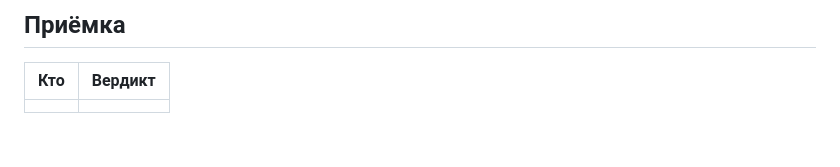
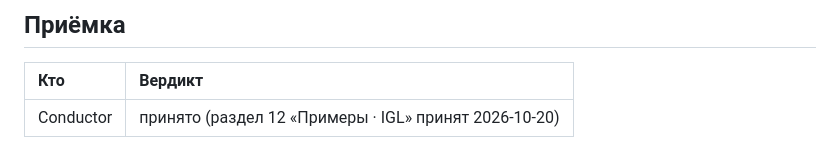
Before and after one commit to y-kolyada/github-actions, a Markdown page: lessons/record-12.md, the part around the change. Rendered like a GitHub page; blank space fills up the shorter version.

Commit message:
docs(record): record step 12 acceptance by Conductor

```diff
--- a/lessons/record-12.md
+++ b/lessons/record-12.md
@@ -207,4 +207,4 @@ c13cf41 feat(content): topic 12 covers enterprise platform architecture and IGL
 
 | Кто | Вердикт |
 | :-- | :-- |
-| | |
+| Conductor | принято (раздел 12 «Примеры · IGL» принят 2026-10-20) |
```
